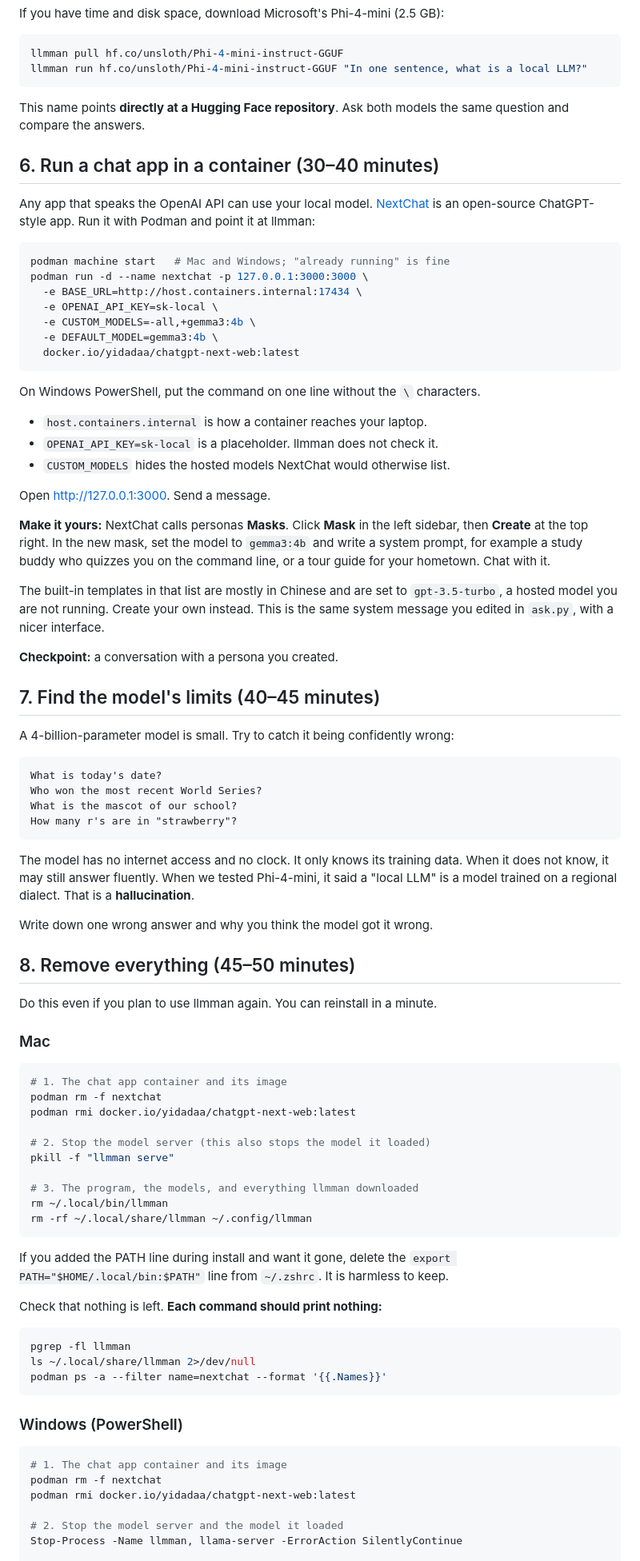
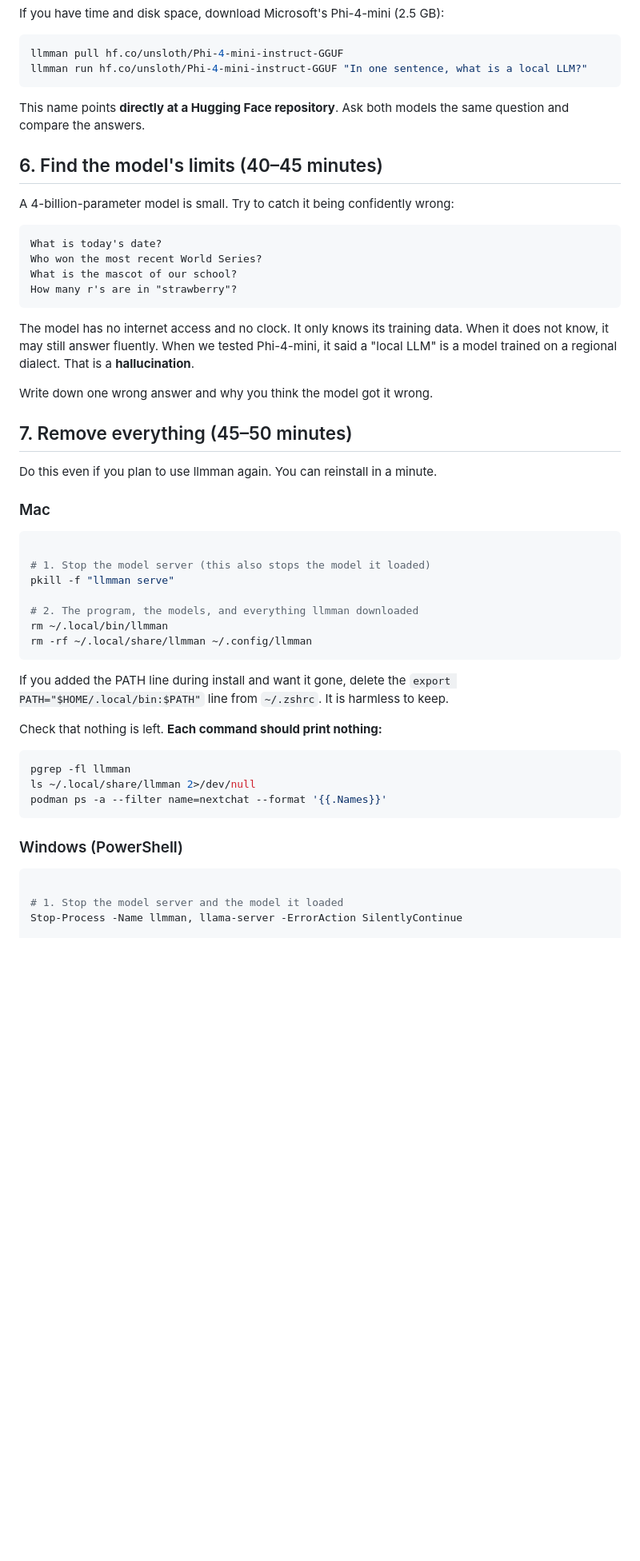
Before and after one commit to DS219/spark-seprep, a Markdown page: class-practice/llmman-tutorial/README.md, the part around one of its changes. Shown at 80% size. Rendered like a GitHub page; blank space fills up the shorter version.

Commit message:
Revise README sections and remove chat app instructions
Updated section titles and removed instructions for running a chat app in a container.

````diff
--- a/class-practice/llmman-tutorial/README.md
+++ b/class-practice/llmman-tutorial/README.md
@@ -212,42 +212,7 @@ llmman run hf.co/unsloth/Phi-4-mini-instruct-GGUF "In one sentence, what is a lo
 This name points **directly at a Hugging Face repository**. Ask both models
 the same question and compare the answers.
 
-## 6. Run a chat app in a container (30–40 minutes)
-
-Any app that speaks the OpenAI API can use your local model.
-[NextChat](https://github.com/ChatGPTNextWeb/NextChat) is an open-source
-ChatGPT-style app. Run it with Podman and point it at llmman:
-
-```bash
-podman machine start   # Mac and Windows; "already running" is fine
-podman run -d --name nextchat -p 127.0.0.1:3000:3000 \
-  -e BASE_URL=http://host.containers.internal:17434 \
-  -e OPENAI_API_KEY=sk-local \
-  -e CUSTOM_MODELS=-all,+gemma3:4b \
-  -e DEFAULT_MODEL=gemma3:4b \
-  docker.io/yidadaa/chatgpt-next-web:latest
-```
-
-On Windows PowerShell, put the command on one line without the `\` characters.
-
-- `host.containers.internal` is how a container reaches your laptop.
-- `OPENAI_API_KEY=sk-local` is a placeholder. llmman does not check it.
-- `CUSTOM_MODELS` hides the hosted models NextChat would otherwise list.
-
-Open [http://127.0.0.1:3000](http://127.0.0.1:3000). Send a message.
-
-**Make it yours:** NextChat calls personas **Masks**. Click **Mask** in the
-left sidebar, then **Create** at the top right. In the new mask, set the model
-to `gemma3:4b` and write a system prompt, for example a study buddy who
-quizzes you on the command line, or a tour guide for your hometown. Chat with it.
-
-The built-in templates in that list are mostly in Chinese and are set to
-`gpt-3.5-turbo`, a hosted model you are not running. Create your own instead.
-This is the same system message you edited in `ask.py`, with a nicer interface.
-
-**Checkpoint:** a conversation with a persona you created.
-
-## 7. Find the model's limits (40–45 minutes)
+## 6. Find the model's limits (40–45 minutes)
 
 A 4-billion-parameter model is small. Try to catch it being confidently wrong:
 
@@ -265,21 +230,18 @@ said a "local LLM" is a model trained on a regional dialect. That is a
 
 Write down one wrong answer and why you think the model got it wrong.
 
-## 8. Remove everything (45–50 minutes)
+## 7. Remove everything (45–50 minutes)
 
 Do this even if you plan to use llmman again. You can reinstall in a minute.
 
 ### Mac
 
 ```bash
-# 1. The chat app container and its image
-podman rm -f nextchat
-podman rmi docker.io/yidadaa/chatgpt-next-web:latest
 
-# 2. Stop the model server (this also stops the model it loaded)
+# 1. Stop the model server (this also stops the model it loaded)
 pkill -f "llmman serve"
 
-# 3. The program, the models, and everything llmman downloaded
+# 2. The program, the models, and everything llmman downloaded
 rm ~/.local/bin/llmman
 rm -rf ~/.local/share/llmman ~/.config/llmman
 ```
@@ -298,10 +260,7 @@ podman ps -a --filter name=nextchat --format '{{.Names}}'
 ### Windows (PowerShell)
 
 ```powershell
-# 1. The chat app container and its image
-podman rm -f nextchat
-podman rmi docker.io/yidadaa/chatgpt-next-web:latest
 
-# 2. Stop the model server and the model it loaded
+# 1. Stop the model server and the model it loaded
 Stop-Process -Name llmman, llama-server -ErrorAction SilentlyContinue
 
````
Also changed, not shown: other parts of class-practice/llmman-tutorial/README.md (+2 -4 lines).
